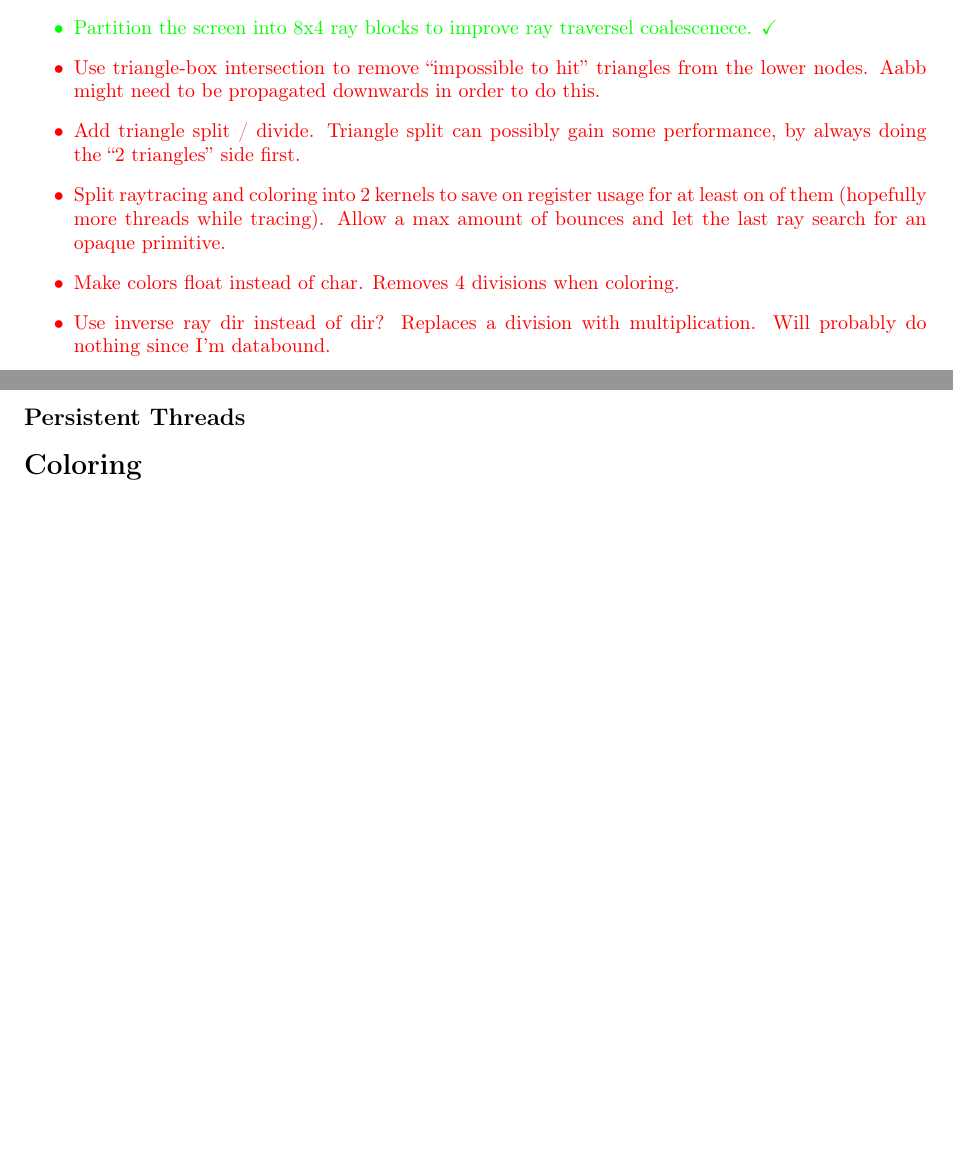
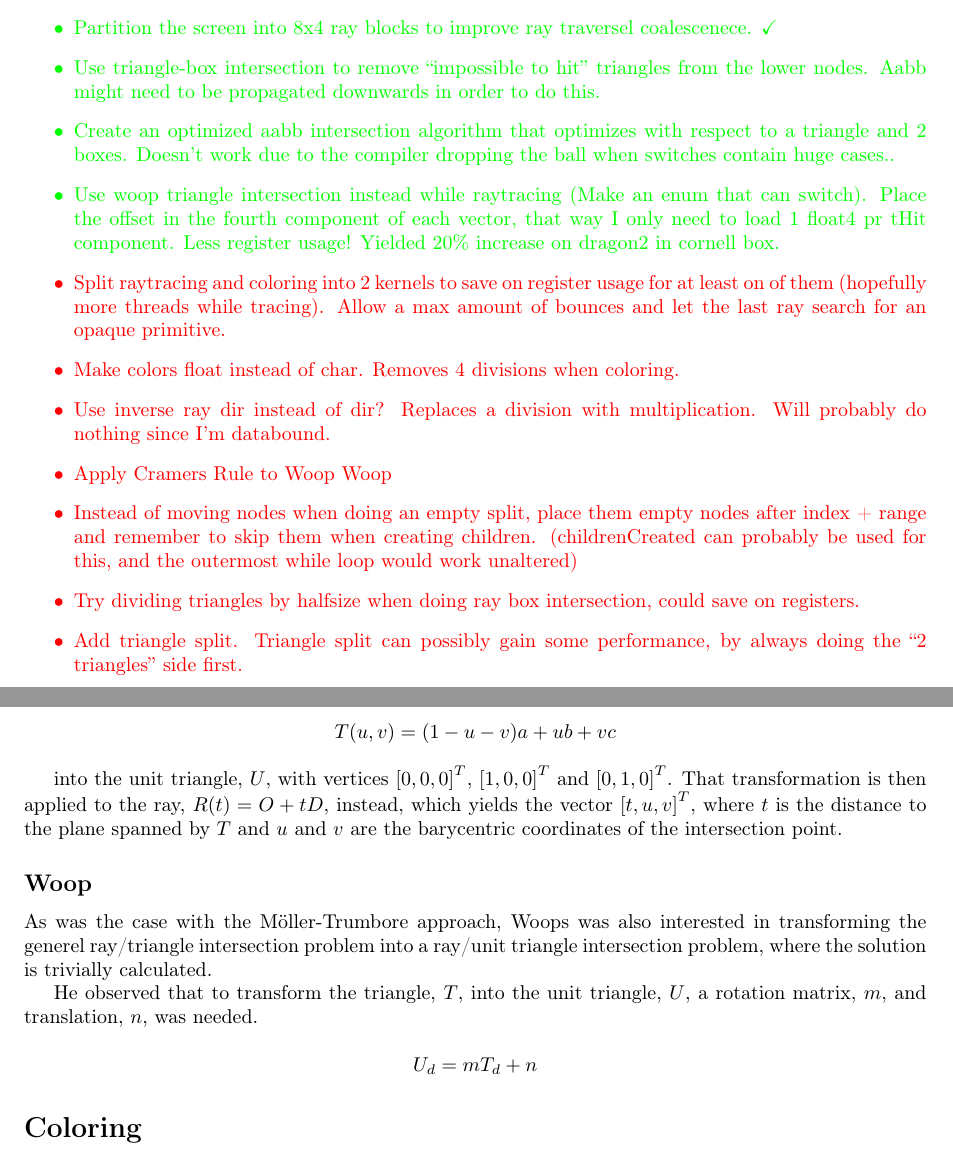
Before and after one commit to OpenEngineDK/projects-RayTracing, a LaTeX thesis (thesis/master.tex, which reads thesis/raytracing.tex, thesis/roadmap.tex): two parts of pages 2 and 15 of 20 before the commit and two parts of pages 2 and 14 of 19 after it, joined at a grey line, cut so that both start at the same text, the shorter picture padded with empty space. Compiled offline with pdfLaTeX.

Commit message:
Like more thesis stuff man, quit hassling me

```diff
--- a/thesis/master.tex
+++ b/thesis/master.tex
@@ -46,6 +46,9 @@
 % Math macros
 \newcommand{\vecthree}[3]{
   \left[\begin{array}{c} #1 \\ #2 \\ #3 \end{array}\right]
+}
+\newcommand{\vecthreeT}[3]{
+  \left[#1, #2, #3 \right]^T
 }
 
 \begin{document}
--- a/thesis/raytracing.tex
+++ b/thesis/raytracing.tex
@@ -195,3 +202,44 @@ the rays.
+  T(u,v) = (1-u-v)a + ub + vc
+\end{displaymath}
+
+into the unit triangle, $U$, with
+vertices $\vecthreeT{0}{0}{0}$, $\vecthreeT{1}{0}{0}$ and
+$\vecthreeT{0}{1}{0}$. That transformation is then applied to the ray,
+$R(t) = O + tD$, instead, which yields the vector
+$\vecthreeT{t}{u}{v}$, where $t$ is the distance to the plane spanned
+by $T$ and $u$ and $v$ are the barycentric coordinates of the
+intersection point.
+
+% Uses the barycentric coordinates to perform the intersection test.
+
+\subsection{Woop}
+
+% Also translates the ray using the unit triangle.
+
+As was the case with the Möller-Trumbore approach, Woops was also
+interested in transforming the generel ray/triangle intersection
+problem into a ray/unit triangle intersection problem, where the
+solution is trivially calculated.
+
+He observed that to transform the triangle, $T$, into the unit
+triangle, $U$, a rotation matrix, $m$, and translation, $n$, was
+needed.
+
+\begin{displaymath}
+  U_d = m T_d + n
+\end{displaymath}
+
+% Does some precalculation, which means we can save calculations and
+% register space when performaing the actual ray tracing.
+
+% The extra space used by the precalcultations can be mitigated if
+% the vertices are no longer needed.
+
+% Higher occupancy, which in turn will make it easier for the GPU to
+% hide global memory lookup latency. Or not. Still at 32 registers.
+
+
+
 \section{Coloring}
 
-% Everything is paper thing and empty space
+% Everything is paper thin and empty space
--- a/thesis/roadmap.tex
+++ b/thesis/roadmap.tex
@@ -29,21 +29,35 @@
   \end{itemize}
 \item Partition the screen into 8x4 ray blocks to improve ray
   traversel coalescenece. \checkmark
-\color{red} \item Use triangle-box intersection to remove ``impossible to hit''
+\item Use triangle-box intersection to remove ``impossible to hit''
   triangles from the lower nodes. Aabb might need to be propagated
   downwards in order to do this.
-\item Add triangle split / divide. Triangle split can possibly gain
-  some performance, by always doing the ``2 triangles'' side first.
-\item Split raytracing and coloring into 2 kernels to save on register
-  usage for at least on of them (hopefully more threads while
-  tracing). Allow a max amount of bounces and let the last ray search
-  for an opaque primitive.
-\item Make colors float instead of char. Removes 4 divisions when coloring.
+\item Create an optimized aabb intersection algorithm that
+optimizes with respect to a triangle and 2 boxes. Doesn't work due to
+the compiler dropping the ball when switches contain huge cases..
+\item Use woop triangle intersection instead while raytracing (Make an
+  enum that can switch). Place the offset in the fourth component of
+  each vector, that way I only need to load 1 float4 pr tHit
+  component. Less register usage! Yielded 20\% increase on dragon2 in
+  cornell box.
+
+\color{red} \item Split raytracing and coloring into 2 kernels to save
+on register usage for at least on of them (hopefully more threads
+while tracing). Allow a max amount of bounces and let the last ray
+search for an opaque primitive.
+\item Make colors float instead of char. Removes 4 divisions when
+  coloring.
 \item Use inverse ray dir instead of dir? Replaces a division with
   multiplication. Will probably do nothing since I'm databound.
-\item Add Persistent Theads to SAH. Extend it with preemtively
-  replacing dead threads every 4 or so cycle.
-\item Add persistent threads to the ray tracer
+\item Apply Cramers Rule to Woop Woop
+\item Instead of moving nodes when doing an empty split, place them
+  empty nodes after index + range and remember to skip them when
+  creating children. (childrenCreated can probably be used for this,
+  and the outermost while loop would work unaltered)
+\item Try dividing triangles by halfsize when doing ray box
+  intersection, could save on registers.
+\item Add triangle split. Triangle split can possibly gain
+  some performance, by always doing the ``2 triangles'' side first.
 \end{itemize}
 
 If time allows
```
Also changed, not shown: thesis/kdtrees.tex (+55 -34 lines), thesis/refs.bib (+10 -0 lines), thesis/raytracing.tex (169 more changed lines), thesis/roadmap.tex (11 more changed lines).
